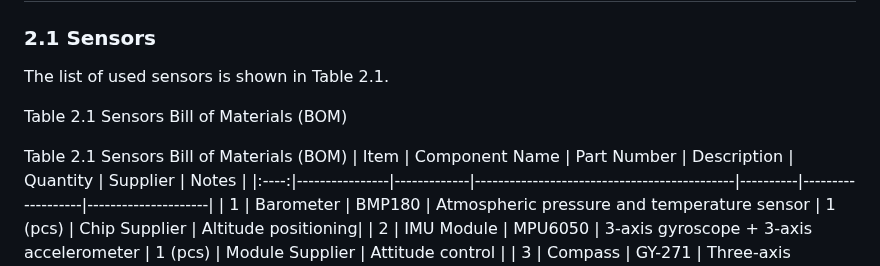
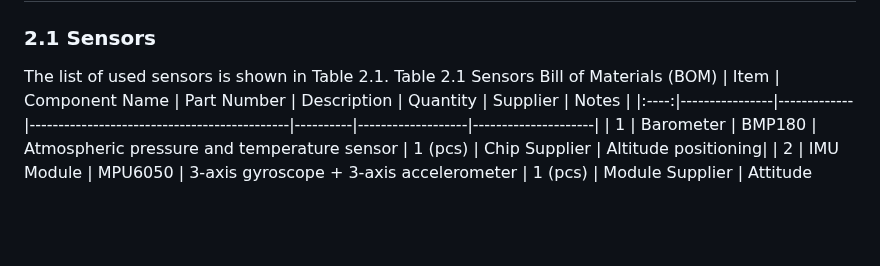
Before and after one commit to Tony-Btian/SkyPulseUAV, a Markdown page: README.md, the part around the change. GitHub-like rendering; blank space fills up the shorter version.

Commit message:
Update README.md
Signed-off-by: Pygmalion0 <156678953+Pygmalion0@users.noreply.github.com>

```diff
--- a/README.md
+++ b/README.md
@@ -64,7 +64,6 @@ Let's transform the landscape of emergency response and environmental analysis t
 ## 2. Sensors & Actuators
 ### 2.1 Sensors
 The list of used sensors is shown in Table 2.1.
-<p style="text-align: center;">Table 2.1 Sensors Bill of Materials (BOM)</p>
 Table 2.1 Sensors Bill of Materials (BOM)
 | Item | Component Name | Part Number | Description                                 | Quantity | Supplier          | Notes               |
 |:----:|----------------|-------------|---------------------------------------------|----------|-------------------|---------------------|
```
